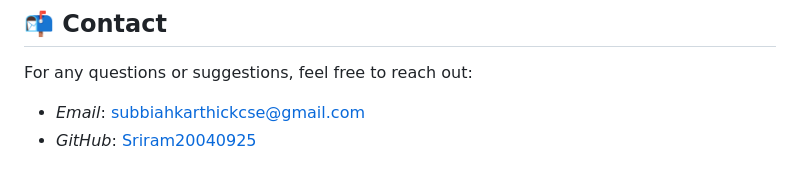
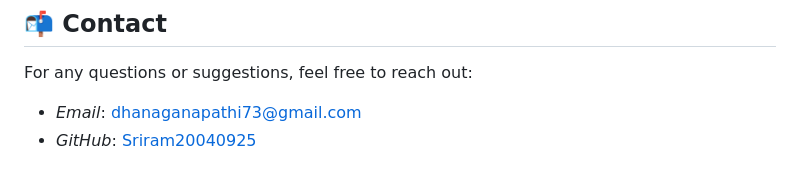
Before and after one commit to Sriram20040925/AI-Powered-Smart-Study-Planner, a Markdown page: README.md, the part around the change. Drawn GitHub-style.

```diff
--- a/README.md
+++ b/README.md
@@ -153,5 +153,5 @@ SOFTWARE.
 
 For any questions or suggestions, feel free to reach out:
 
-- *Email*: [subbiahkarthickcse@gmail.com](mailto:dhanaganapathi73@gmail.com)
+- *Email*: [dhanaganapathi73@gmail.com](mailto:dhanaganapathi73@gmail.com)
 - *GitHub*: [Sriram20040925](https://github.com/Sriram20040925)
```
